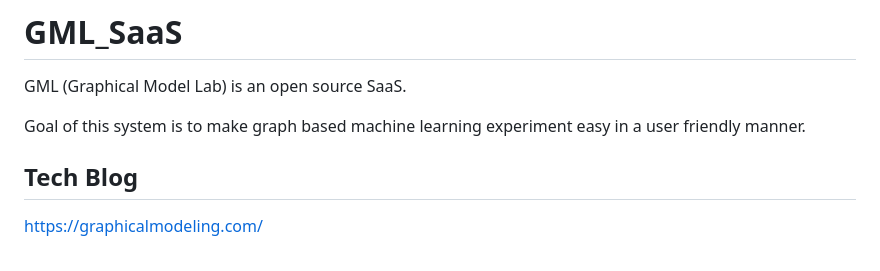
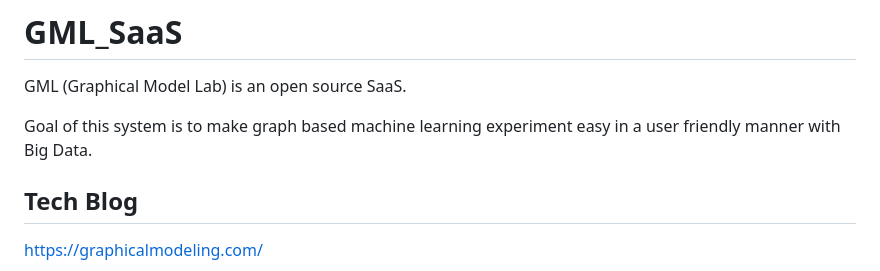
Before and after one commit to GraphicalModelLab/GML_SaaS, a Markdown page: README.md, the part around the change. GitHub-like rendering.

```diff
--- a/README.md
+++ b/README.md
@@ -1,7 +1,7 @@
 # GML_SaaS
 GML (Graphical Model Lab) is an open source SaaS.
 
-Goal of this system is to make graph based machine learning experiment easy in a user friendly manner.
+Goal of this system is to make graph based machine learning experiment easy in a user friendly manner with Big Data.
 
 ## Tech Blog
 
```
Also changed, not shown: gmb/README.md (+16 -0 lines), sample_plugin/README.md (+4 -3 lines), doc/DebugGMB.png (added).
